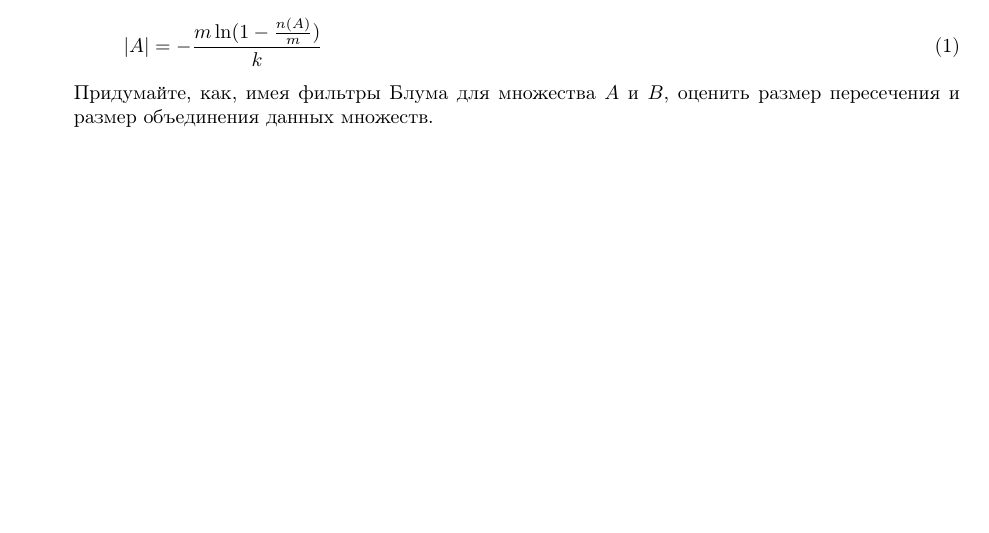
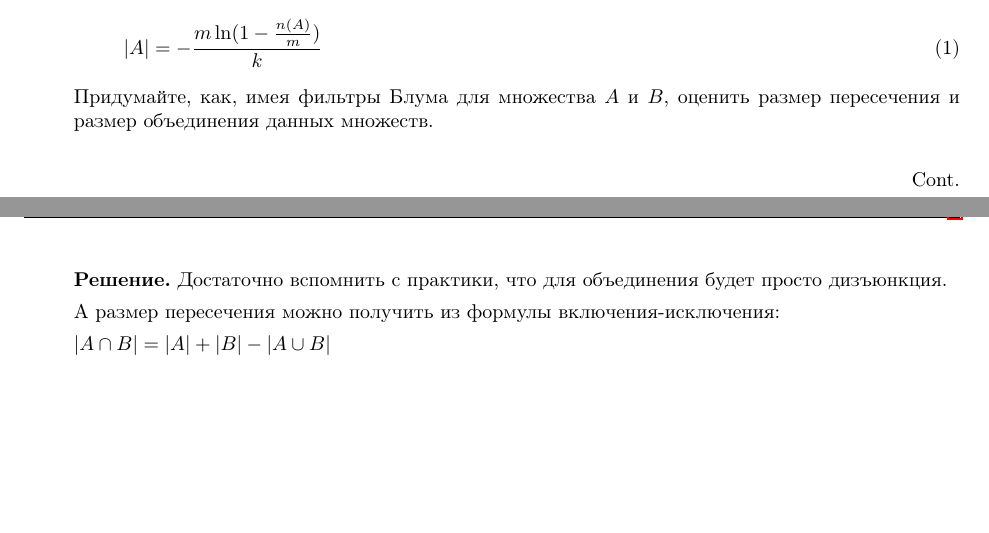
Before and after one commit to bibaev/algo-spring, a LaTeX document (ha/Report.tex, which reads ha/ha/ha4.tex): part of page 2 of 2 before the commit and two parts of pages 2 and 3 of 3 after it, the two joined at a grey line, cut so that both start at the same text, the shorter picture padded with empty space. Compiled offline with pdfLaTeX.

Commit message:
Add solution for Blume filter task.

```diff
--- a/ha/ha/ha4.tex
+++ b/ha/ha/ha4.tex
@@ -120,4 +120,10 @@
 	Придумайте, как, имея фильтры Блума для множества $A$ и $B$, оценить размер пересечения и размер объединения
 	данных множеств.
 
+	\textbf{Решение.} Достаточно вспомнить с практики, что для объединения будет просто дизъюнкция.
+
+	А размер пересечения можно получить из формулы включения-исключения:
+
+	$|A \cap B| = |A| + |B| - |A \cup B|$
+
 \end{enumerate}
```
